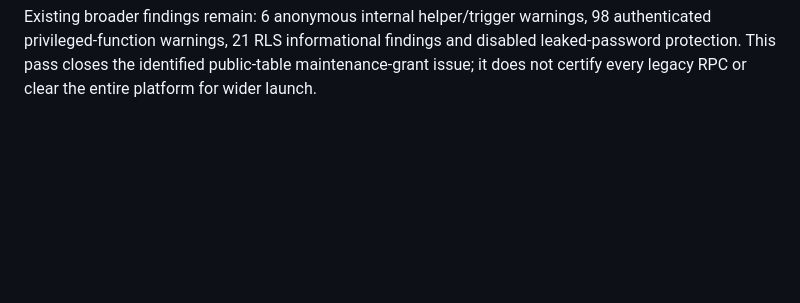
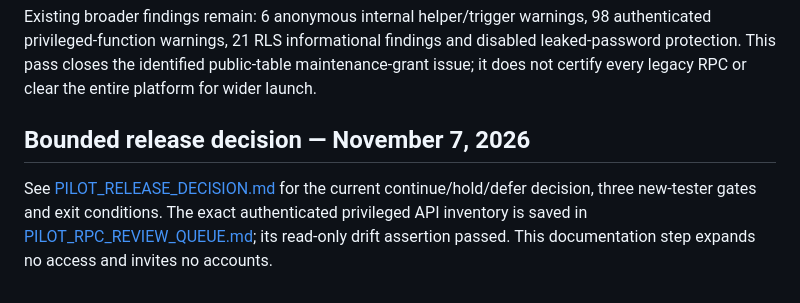
Before and after one commit to JohnRyberg2026/hero-stone-demo, a Markdown page: PILOT_ACCESS_REVIEW.md, the part around the change. GitHub-like rendering; blank space fills up the shorter version.

Commit message:
Link audit evidence to the bounded pilot release decision

```diff
--- a/PILOT_ACCESS_REVIEW.md
+++ b/PILOT_ACCESS_REVIEW.md
@@ -173,3 +173,6 @@ Verification:
 Why this matters: [PostgreSQL row security](https://www.postgresql.org/docs/17/ddl-rowsecurity.html) does not cover whole-table TRUNCATE/REFERENCES operations. Maintenance privileges should be controlled independently of per-row policies.
 
 Existing broader findings remain: 6 anonymous internal helper/trigger warnings, 98 authenticated privileged-function warnings, 21 RLS informational findings and disabled leaked-password protection. This pass closes the identified public-table maintenance-grant issue; it does not certify every legacy RPC or clear the entire platform for wider launch.
+
+## Bounded release decision — November 7, 2026
+See [PILOT_RELEASE_DECISION.md](PILOT_RELEASE_DECISION.md) for the current continue/hold/defer decision, three new-tester gates and exit conditions. The exact authenticated privileged API inventory is saved in [PILOT_RPC_REVIEW_QUEUE.md](PILOT_RPC_REVIEW_QUEUE.md); its read-only drift assertion passed. This documentation step expands no access and invites no accounts.
```
